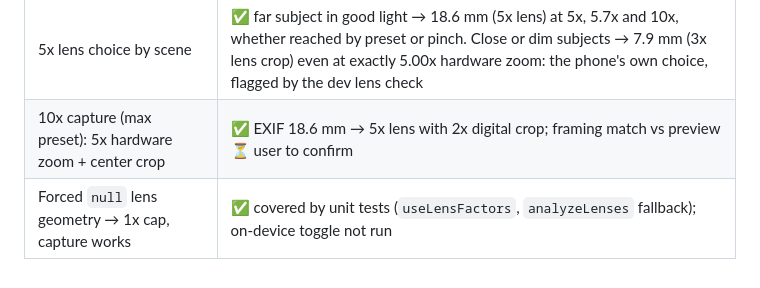
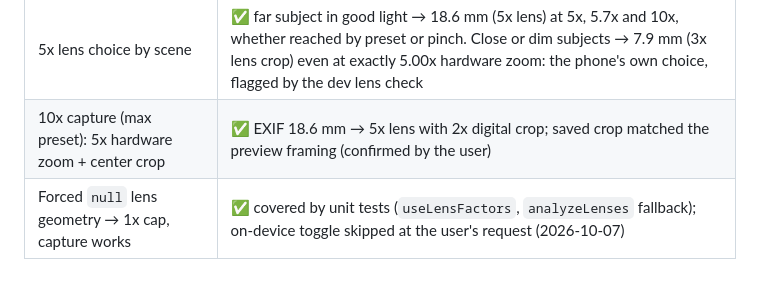
Before and after one commit to limittox/superzoom, a Markdown page: docs/device-test-matrix.md, the part around the change. Drawn GitHub-style.

Commit message:
Complete android-telephoto-lenses device verification
10x capture used the 5x lens (EXIF 18.6 mm) with a 2x crop matching the
preview. The on-device lens-geometry fallback toggle was skipped at the
user's request; unit tests cover the fallback.

Co-Authored-By: Claude Opus 5.5 <noreply@anthropic.com>

```diff
--- a/docs/device-test-matrix.md
+++ b/docs/device-test-matrix.md
@@ -85,5 +85,5 @@ Device: user's Samsung (Back Quad Camera, lenses 0.6x/1x/3x/5x), Android dev bui
 | Zoom indicator optical up to 5x, AI zoom above | ✅ confirmed by the user |
 | Pinch to ~5x | ⚠️ a pinch ending just below 5x (e.g. 4.96x, shown as "5x") stays on the 3x lens. Fixed with lens detents: a pinch ending within 6% of a lens settles exactly on it |
 | 5x lens choice by scene | ✅ far subject in good light → 18.6 mm (5x lens) at 5x, 5.7x and 10x, whether reached by preset or pinch. Close or dim subjects → 7.9 mm (3x lens crop) even at exactly 5.00x hardware zoom: the phone's own choice, flagged by the dev lens check |
-| 10x capture (max preset): 5x hardware zoom + center crop | ✅ EXIF 18.6 mm → 5x lens with 2x digital crop; framing match vs preview ⏳ user to confirm |
-| Forced `null` lens geometry → 1x cap, capture works | ✅ covered by unit tests (`useLensFactors`, `analyzeLenses` fallback); on-device toggle not run |
+| 10x capture (max preset): 5x hardware zoom + center crop | ✅ EXIF 18.6 mm → 5x lens with 2x digital crop; saved crop matched the preview framing (confirmed by the user) |
+| Forced `null` lens geometry → 1x cap, capture works | ✅ covered by unit tests (`useLensFactors`, `analyzeLenses` fallback); on-device toggle skipped at the user's request (2026-10-07) |
```
Also changed, not shown: 1 other file.
